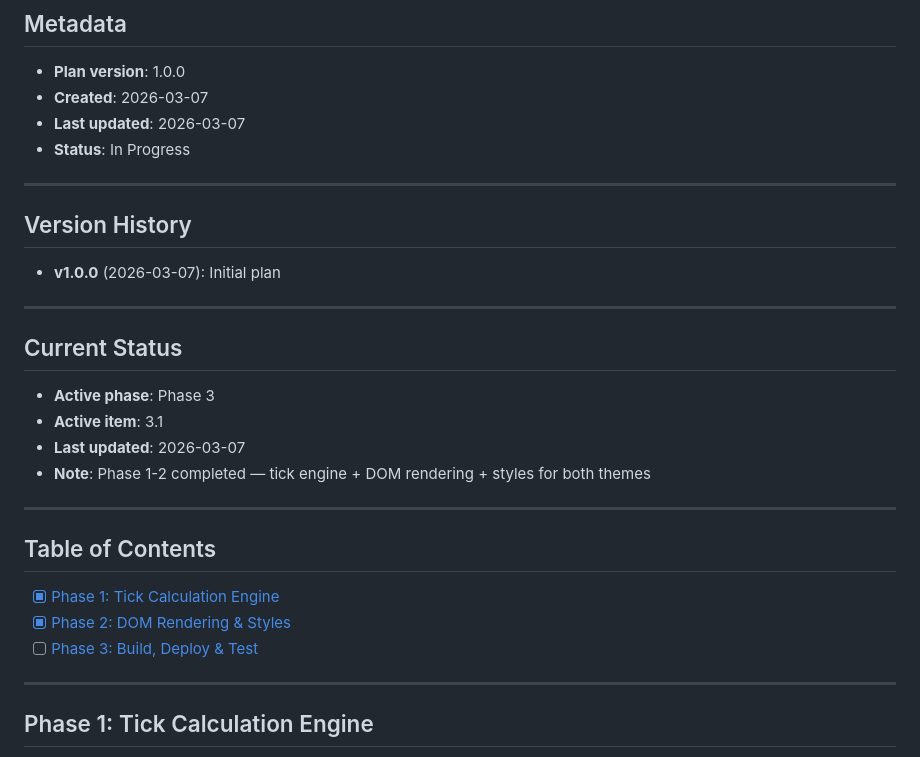
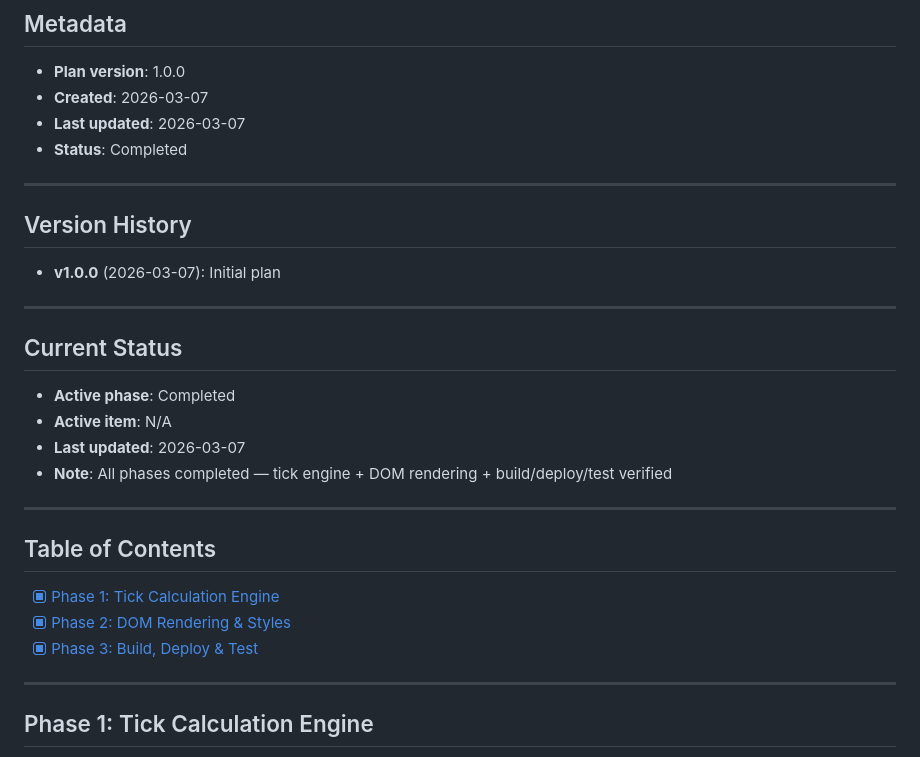
Before and after one commit to BigKAA/dephealth-ui, a Markdown page: plans/archive/timeline-ticks-labels.md, the part around one of its changes. Drawn GitHub-style.

```diff
--- a/plans/timeline-ticks-labels.md
+++ b/plans/archive/timeline-ticks-labels.md
@@ -5,7 +5,7 @@
 - **Plan version**: 1.0.0
 - **Created**: 2026-03-07
 - **Last updated**: 2026-03-07
-- **Status**: In Progress
+- **Status**: Completed
 
 ---
 
@@ -17,10 +17,10 @@
 
 ## Current Status
 
-- **Active phase**: Phase 3
-- **Active item**: 3.1
+- **Active phase**: Completed
+- **Active item**: N/A
 - **Last updated**: 2026-03-07
-- **Note**: Phase 1-2 completed — tick engine + DOM rendering + styles for both themes
+- **Note**: All phases completed — tick engine + DOM rendering + build/deploy/test verified
 
 ---
 
@@ -28,7 +28,7 @@
 
 - [x] [Phase 1: Tick Calculation Engine](#phase-1-tick-calculation-engine)
 - [x] [Phase 2: DOM Rendering & Styles](#phase-2-dom-rendering--styles)
-- [ ] [Phase 3: Build, Deploy & Test](#phase-3-build-deploy--test)
+- [x] [Phase 3: Build, Deploy & Test](#phase-3-build-deploy--test)
 
 ---
 
```
Also changed, not shown: other parts of plans/archive/timeline-ticks-labels.md (+21 -21 lines).
